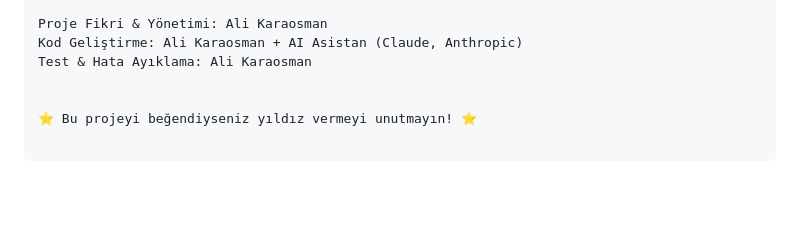
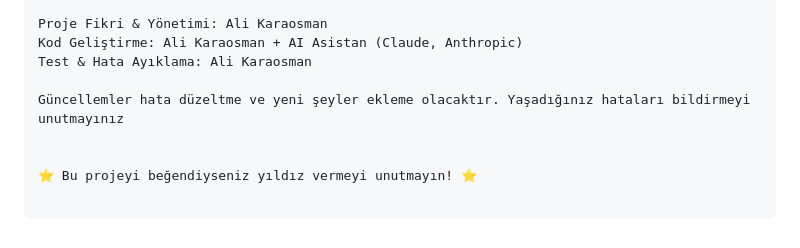
Before and after one commit to karaosman12/LocalTalk, a Markdown page: README.md, the part around the change. Drawn GitHub-style; blank space fills up the shorter version.

Commit message:
Update README with bug reporting and project appreciation
Added a note about updates and encouraging users to report bugs.

```diff
--- a/README.md
+++ b/README.md
@@ -547,6 +547,8 @@ Proje Fikri & Yönetimi: Ali Karaosman
 Kod Geliştirme: Ali Karaosman + AI Asistan (Claude, Anthropic)
 Test & Hata Ayıklama: Ali Karaosman
 
+Güncellemler hata düzeltme ve yeni şeyler ekleme olacaktır. Yaşadığınız hataları bildirmeyi unutmayınız
+
 
 ⭐ Bu projeyi beğendiyseniz yıldız vermeyi unutmayın! ⭐
 
```
